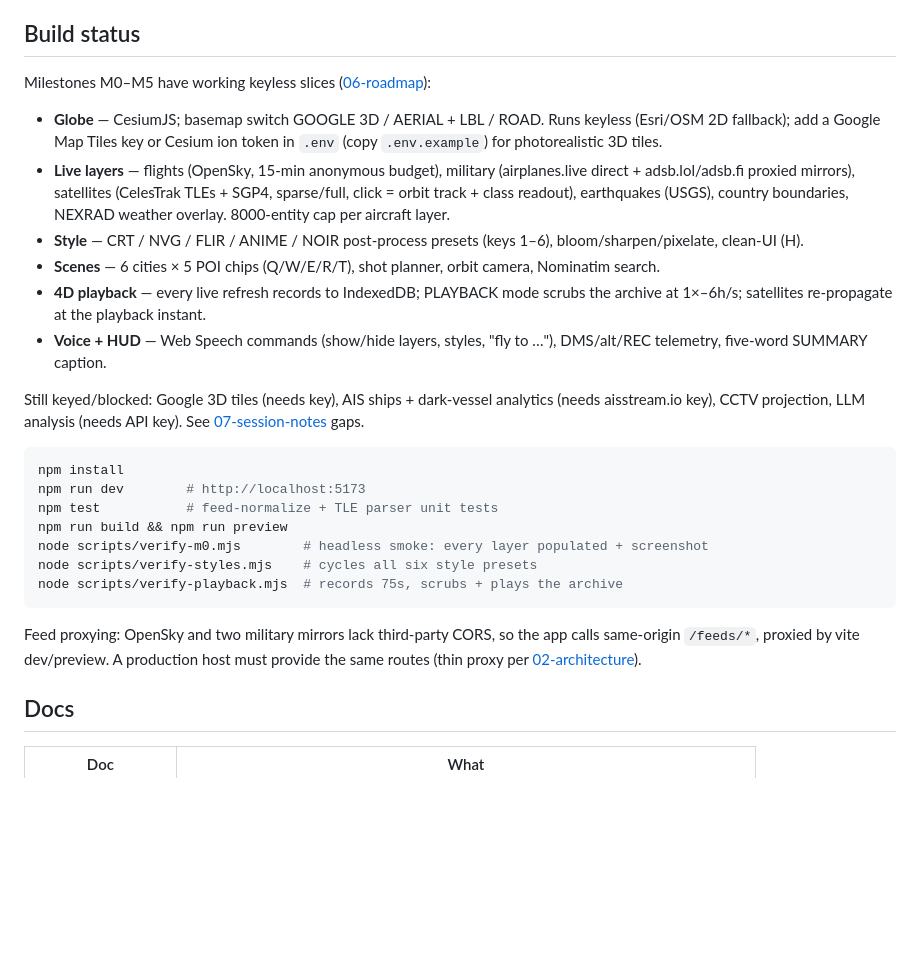
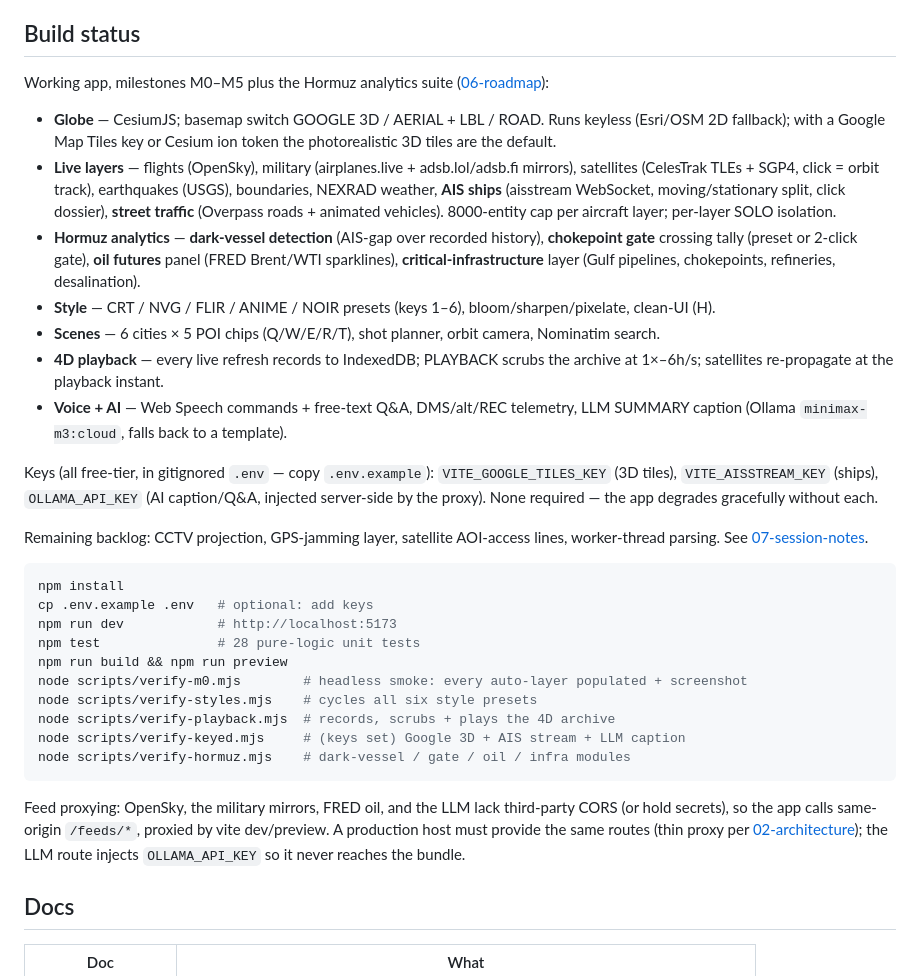
Before and after one commit to javin23863/godseye, a Markdown page: README.md, the part around the change. GitHub-like rendering; blank space fills up the shorter version.

Commit message:
README: build status through Hormuz analytics + keyed features
Co-Authored-By: Claude Fable 5 <noreply@anthropic.com>

````diff
--- a/README.md
+++ b/README.md
@@ -6,28 +6,34 @@ The original repo ([bilawalsidhu/gods-eye-view](https://github.com/bilawalsidhu/
 
 ## Build status
 
-Milestones M0–M5 have working keyless slices ([06-roadmap](docs/06-roadmap.md)):
+Working app, milestones M0–M5 plus the Hormuz analytics suite ([06-roadmap](docs/06-roadmap.md)):
 
-- **Globe** — CesiumJS; basemap switch GOOGLE 3D / AERIAL + LBL / ROAD. Runs keyless (Esri/OSM 2D fallback); add a Google Map Tiles key or Cesium ion token in `.env` (copy `.env.example`) for photorealistic 3D tiles.
-- **Live layers** — flights (OpenSky, 15-min anonymous budget), military (airplanes.live direct + adsb.lol/adsb.fi proxied mirrors), satellites (CelesTrak TLEs + SGP4, sparse/full, click = orbit track + class readout), earthquakes (USGS), country boundaries, NEXRAD weather overlay. 8000-entity cap per aircraft layer.
-- **Style** — CRT / NVG / FLIR / ANIME / NOIR post-process presets (keys 1–6), bloom/sharpen/pixelate, clean-UI (H).
+- **Globe** — CesiumJS; basemap switch GOOGLE 3D / AERIAL + LBL / ROAD. Runs keyless (Esri/OSM 2D fallback); with a Google Map Tiles key or Cesium ion token the photorealistic 3D tiles are the default.
+- **Live layers** — flights (OpenSky), military (airplanes.live + adsb.lol/adsb.fi mirrors), satellites (CelesTrak TLEs + SGP4, click = orbit track), earthquakes (USGS), boundaries, NEXRAD weather, **AIS ships** (aisstream WebSocket, moving/stationary split, click dossier), **street traffic** (Overpass roads + animated vehicles). 8000-entity cap per aircraft layer; per-layer SOLO isolation.
+- **Hormuz analytics** — **dark-vessel detection** (AIS-gap over recorded history), **chokepoint gate** crossing tally (preset or 2-click gate), **oil futures** panel (FRED Brent/WTI sparklines), **critical-infrastructure** layer (Gulf pipelines, chokepoints, refineries, desalination).
+- **Style** — CRT / NVG / FLIR / ANIME / NOIR presets (keys 1–6), bloom/sharpen/pixelate, clean-UI (H).
 - **Scenes** — 6 cities × 5 POI chips (Q/W/E/R/T), shot planner, orbit camera, Nominatim search.
-- **4D playback** — every live refresh records to IndexedDB; PLAYBACK mode scrubs the archive at 1×–6h/s; satellites re-propagate at the playback instant.
-- **Voice + HUD** — Web Speech commands (show/hide layers, styles, "fly to …"), DMS/alt/REC telemetry, five-word SUMMARY caption.
+- **4D playback** — every live refresh records to IndexedDB; PLAYBACK scrubs the archive at 1×–6h/s; satellites re-propagate at the playback instant.
+- **Voice + AI** — Web Speech commands + free-text Q&A, DMS/alt/REC telemetry, LLM SUMMARY caption (Ollama `minimax-m3:cloud`, falls back to a template).
 
-Still keyed/blocked: Google 3D tiles (needs key), AIS ships + dark-vessel analytics (needs aisstream.io key), CCTV projection, LLM analysis (needs API key). See [07-session-notes](docs/07-session-notes.md) gaps.
+Keys (all free-tier, in gitignored `.env` — copy `.env.example`): `VITE_GOOGLE_TILES_KEY` (3D tiles), `VITE_AISSTREAM_KEY` (ships), `OLLAMA_API_KEY` (AI caption/Q&A, injected server-side by the proxy). None required — the app degrades gracefully without each.
+
+Remaining backlog: CCTV projection, GPS-jamming layer, satellite AOI-access lines, worker-thread parsing. See [07-session-notes](docs/07-session-notes.md).
 
 ```sh
 npm install
-npm run dev        # http://localhost:5173
-npm test           # feed-normalize + TLE parser unit tests
+cp .env.example .env   # optional: add keys
+npm run dev            # http://localhost:5173
+npm test               # 28 pure-logic unit tests
 npm run build && npm run preview
-node scripts/verify-m0.mjs        # headless smoke: every layer populated + screenshot
+node scripts/verify-m0.mjs        # headless smoke: every auto-layer populated + screenshot
 node scripts/verify-styles.mjs    # cycles all six style presets
-node scripts/verify-playback.mjs  # records 75s, scrubs + plays the archive
+node scripts/verify-playback.mjs  # records, scrubs + plays the 4D archive
+node scripts/verify-keyed.mjs     # (keys set) Google 3D + AIS stream + LLM caption
+node scripts/verify-hormuz.mjs    # dark-vessel / gate / oil / infra modules
 ```
 
-Feed proxying: OpenSky and two military mirrors lack third-party CORS, so the app calls same-origin `/feeds/*`, proxied by vite dev/preview. A production host must provide the same routes (thin proxy per [02-architecture](docs/02-architecture.md)).
+Feed proxying: OpenSky, the military mirrors, FRED oil, and the LLM lack third-party CORS (or hold secrets), so the app calls same-origin `/feeds/*`, proxied by vite dev/preview. A production host must provide the same routes (thin proxy per [02-architecture](docs/02-architecture.md)); the LLM route injects `OLLAMA_API_KEY` so it never reaches the bundle.
 
 ## Docs
 
````
